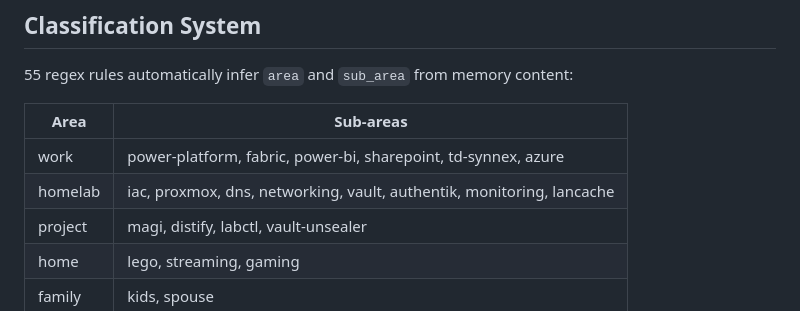
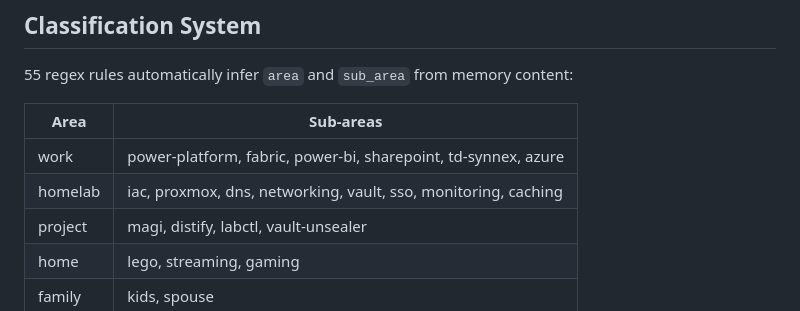
Before and after one commit to j33pguy/magi, a Markdown page: docs/architecture.md, the part around the change. Rendered like a GitHub page.

```diff
--- a/docs/architecture.md
+++ b/docs/architecture.md
@@ -173,7 +173,7 @@ Content → BERT WordPiece tokenizer → all-MiniLM-L6-v2 (ONNX) → 384-dim flo
 | Area | Sub-areas |
 |------|-----------|
 | work | power-platform, fabric, power-bi, sharepoint, td-synnex, azure |
-| homelab | iac, proxmox, dns, networking, vault, authentik, monitoring, lancache |
+| homelab | iac, proxmox, dns, networking, vault, sso, monitoring, caching |
 | project | magi, distify, labctl, vault-unsealer |
 | home | lego, streaming, gaming |
 | family | kids, spouse |
```
Also changed, not shown: docs/http-api.md (+1 -1 lines).
